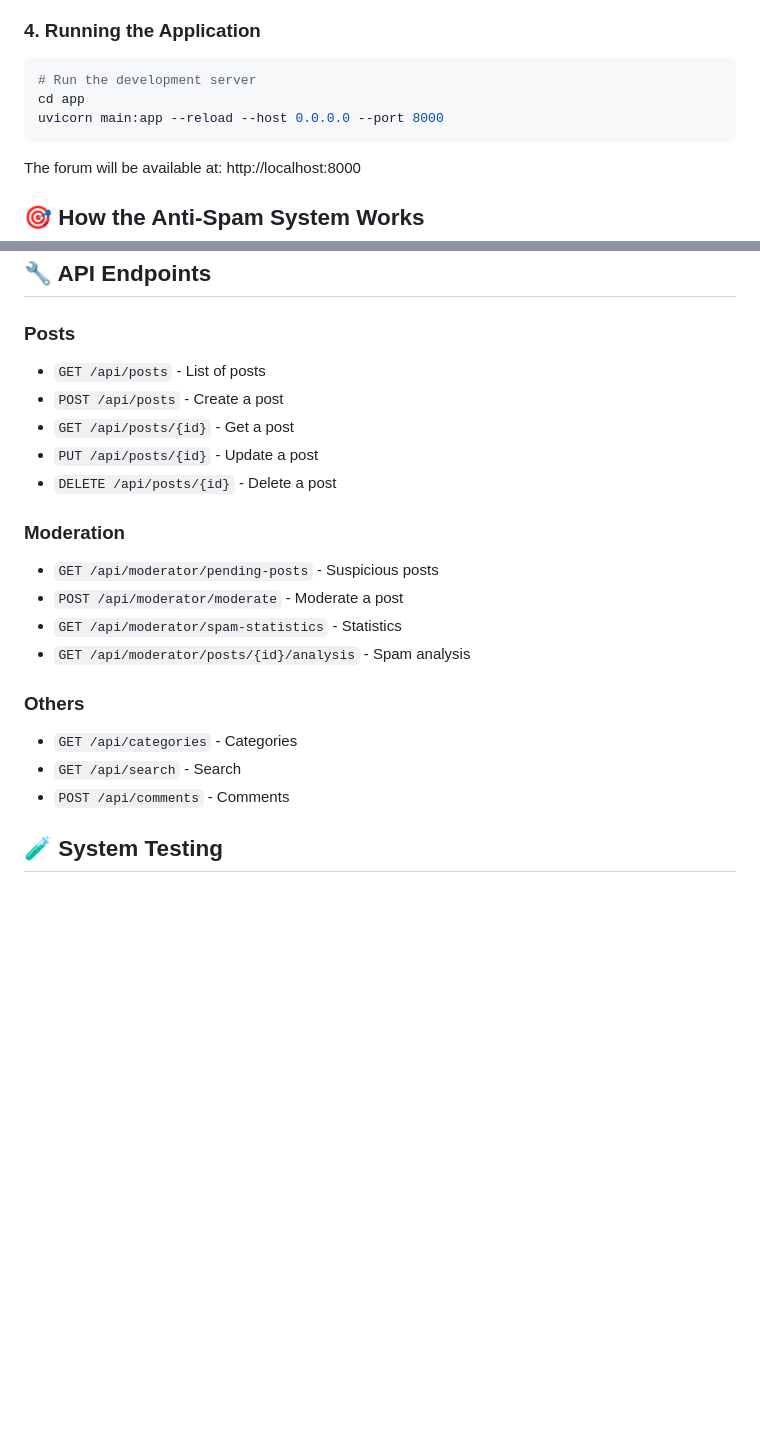
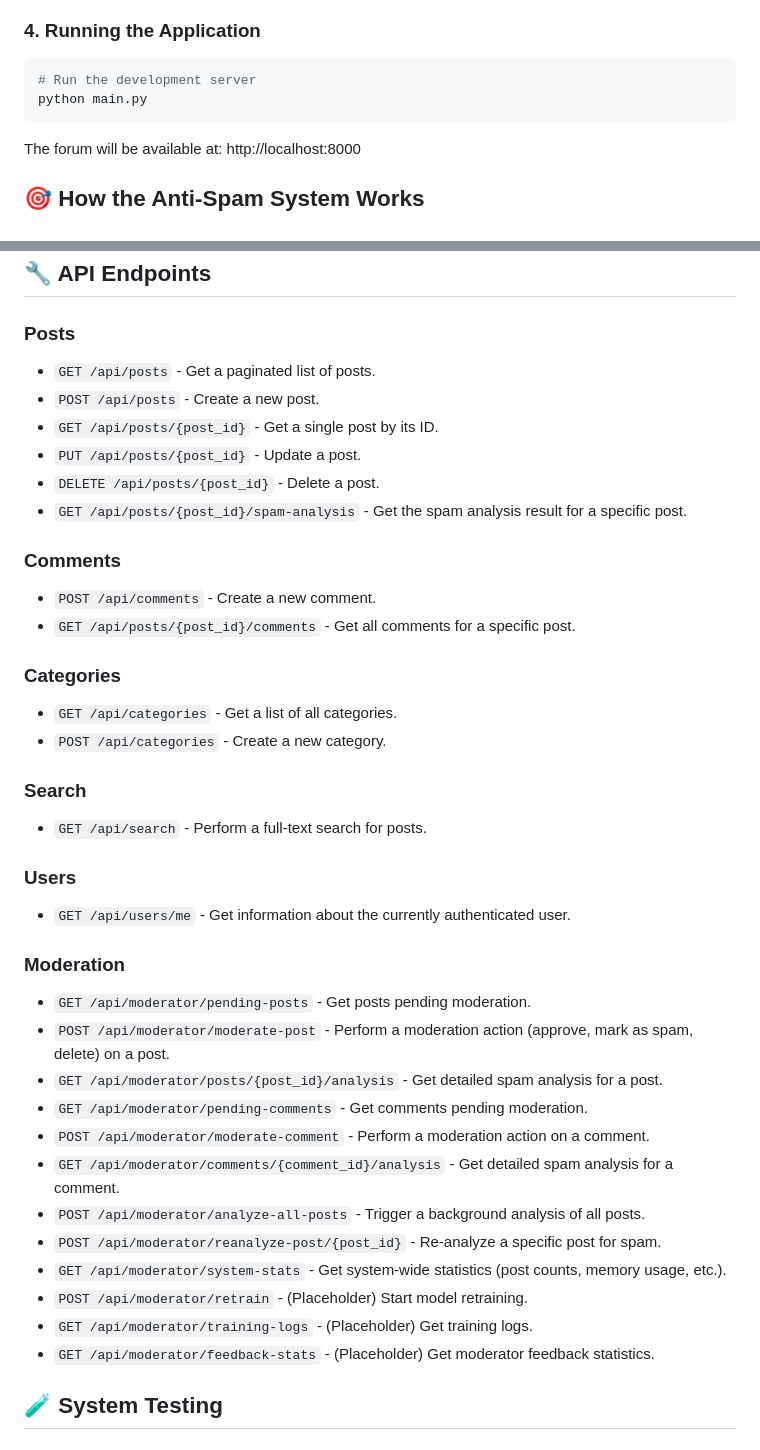
Before and after one commit to premananda108/CleanForum, a Markdown page: README.md, 2 parts joined by grey strips. Rendered like a GitHub page; blank space fills up the shorter version.

Commit message:
edit docum

````diff
--- a/README.md
+++ b/README.md
@@ -95,8 +95,7 @@ SECRET_KEY=your-secret-key-here
 
 ```bash
 # Run the development server
-cd app
-uvicorn main:app --reload --host 0.0.0.0 --port 8000
+python main.py
 ```
 
 The forum will be available at: http://localhost:8000
@@ -169,25 +168,40 @@ Available at: `/moderator`
 ## 🔧 API Endpoints
 
 ### Posts
+- `GET /api/posts` - Get a paginated list of posts.
+- `POST /api/posts` - Create a new post.
+- `GET /api/posts/{post_id}` - Get a single post by its ID.
+- `PUT /api/posts/{post_id}` - Update a post.
+- `DELETE /api/posts/{post_id}` - Delete a post.
+- `GET /api/posts/{post_id}/spam-analysis` - Get the spam analysis result for a specific post.
 
-- `GET /api/posts` - List of posts
-- `POST /api/posts` - Create a post
-- `GET /api/posts/{id}` - Get a post
-- `PUT /api/posts/{id}` - Update a post
-- `DELETE /api/posts/{id}` - Delete a post
+### Comments
+- `POST /api/comments` - Create a new comment.
+- `GET /api/posts/{post_id}/comments` - Get all comments for a specific post.
+
+### Categories
+- `GET /api/categories` - Get a list of all categories.
+- `POST /api/categories` - Create a new category.
+
+### Search
+- `GET /api/search` - Perform a full-text search for posts.
+
+### Users
+- `GET /api/users/me` - Get information about the currently authenticated user.
 
 ### Moderation
-
-- `GET /api/moderator/pending-posts` - Suspicious posts
-- `POST /api/moderator/moderate` - Moderate a post
-- `GET /api/moderator/spam-statistics` - Statistics
-- `GET /api/moderator/posts/{id}/analysis` - Spam analysis
-
-### Others
-
-- `GET /api/categories` - Categories
-- `GET /api/search` - Search
-- `POST /api/comments` - Comments
+- `GET /api/moderator/pending-posts` - Get posts pending moderation.
+- `POST /api/moderator/moderate-post` - Perform a moderation action (approve, mark as spam, delete) on a post.
+- `GET /api/moderator/posts/{post_id}/analysis` - Get detailed spam analysis for a post.
+- `GET /api/moderator/pending-comments` - Get comments pending moderation.
+- `POST /api/moderator/moderate-comment` - Perform a moderation action on a comment.
+- `GET /api/moderator/comments/{comment_id}/analysis` - Get detailed spam analysis for a comment.
+- `POST /api/moderator/analyze-all-posts` - Trigger a background analysis of all posts.
+- `POST /api/moderator/reanalyze-post/{post_id}` - Re-analyze a specific post for spam.
+- `GET /api/moderator/system-stats` - Get system-wide statistics (post counts, memory usage, etc.).
+- `POST /api/moderator/retrain` - (Placeholder) Start model retraining.
+- `GET /api/moderator/training-logs` - (Placeholder) Get training logs.
+- `GET /api/moderator/feedback-stats` - (Placeholder) Get moderator feedback statistics.
 
 ## 🧪 System Testing
 
````
Also changed, not shown: DATABASE_SCRIPTS_README.md (+8 -11 lines), database_schema.md (+1 -2 lines).
